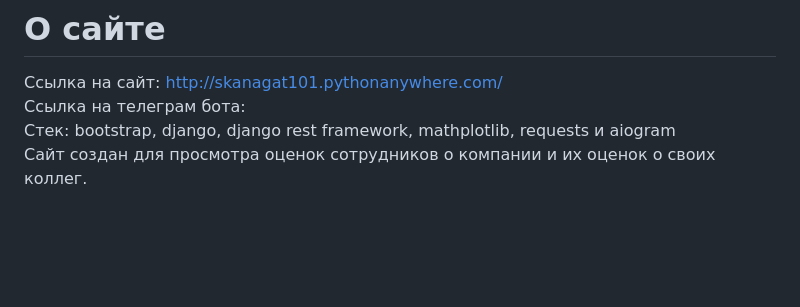
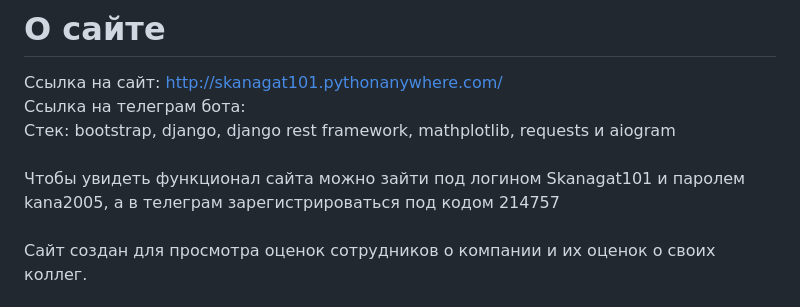
Before and after one commit to Kanagat01/management_site, a Markdown page: README.md, the part around the change. Rendered like a GitHub page; blank space fills up the shorter version.

```diff
--- a/README.md
+++ b/README.md
@@ -2,6 +2,9 @@
 Ссылка на сайт: http://skanagat101.pythonanywhere.com/ <br>
 Ссылка на телеграм бота: <br>
 Стек: bootstrap, django, django rest framework, mathplotlib, requests и aiogram <br>
+<br>
+Чтобы увидеть функционал сайта можно зайти под логином Skanagat101 и паролем kana2005, а в телеграм зарегистрироваться под кодом 214757 <br>
+<br>
 Сайт создан для просмотра оценок сотрудников о компании и их оценок о своих коллег. <br>
 <br>
 Как работает сайт? Начальник компании регистрируется на сайте вводя все нужные данные и входит в личный кабинет. <br>
```
